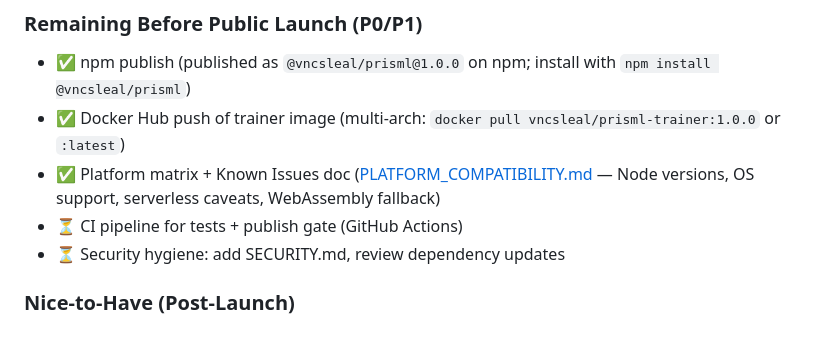
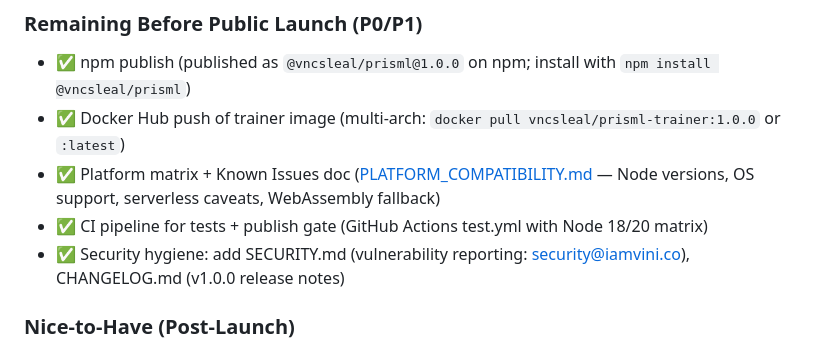
Before and after one commit to vncsleal/prisml, a Markdown page: docs/PRD.md, the part around the change. Rendered like a GitHub page.

Commit message:
docs: mark P0/P1 launch checklist as complete
All distribution items done:
- npm package published (@vncsleal/prisml@1.0.0)
- Docker multi-arch image published (vncsleal/prisml-trainer:1.0.0)
- Platform compatibility docs complete
- CI/CD pipeline implemented (GitHub Actions)
- Security policy and changelog added

Ready for public launch.

```diff
--- a/docs/PRD.md
+++ b/docs/PRD.md
@@ -170,8 +170,8 @@ export const ChurnModel = defineModel({
 - ✅ npm publish (published as `@vncsleal/prisml@1.0.0` on npm; install with `npm install @vncsleal/prisml`)
 - ✅ Docker Hub push of trainer image (multi-arch: `docker pull vncsleal/prisml-trainer:1.0.0` or `:latest`)
 - ✅ Platform matrix + Known Issues doc ([PLATFORM_COMPATIBILITY.md](./PLATFORM_COMPATIBILITY.md) — Node versions, OS support, serverless caveats, WebAssembly fallback)
-- ⏳ CI pipeline for tests + publish gate (GitHub Actions)
-- ⏳ Security hygiene: add SECURITY.md, review dependency updates
+- ✅ CI pipeline for tests + publish gate (GitHub Actions test.yml with Node 18/20 matrix)
+- ✅ Security hygiene: add SECURITY.md (vulnerability reporting: security@iamvini.co), CHANGELOG.md (v1.0.0 release notes)
 
 ### Nice-to-Have (Post-Launch)
 - Performance benchmarks and memory profiling
```
